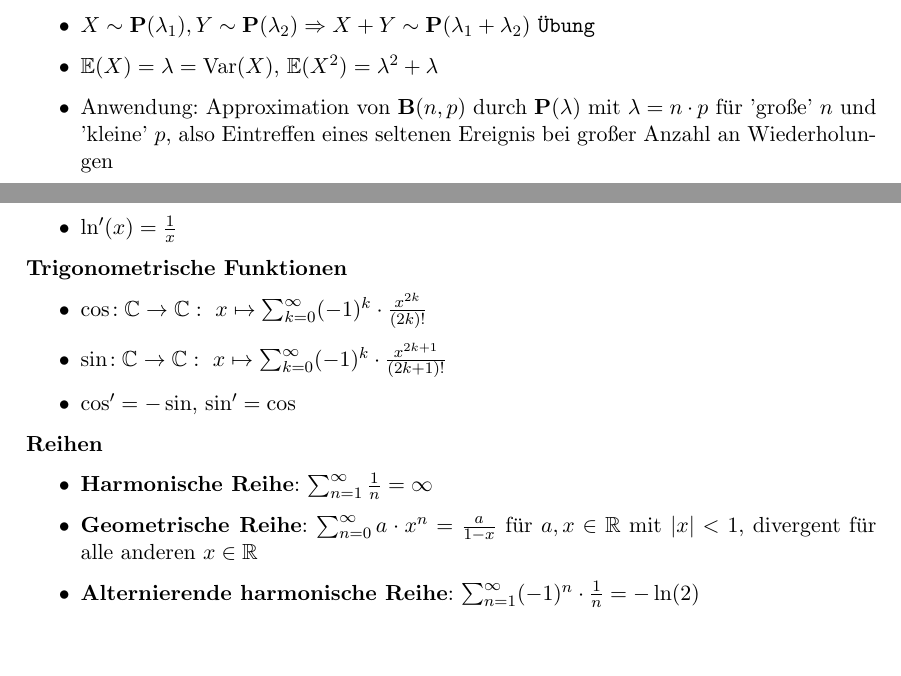
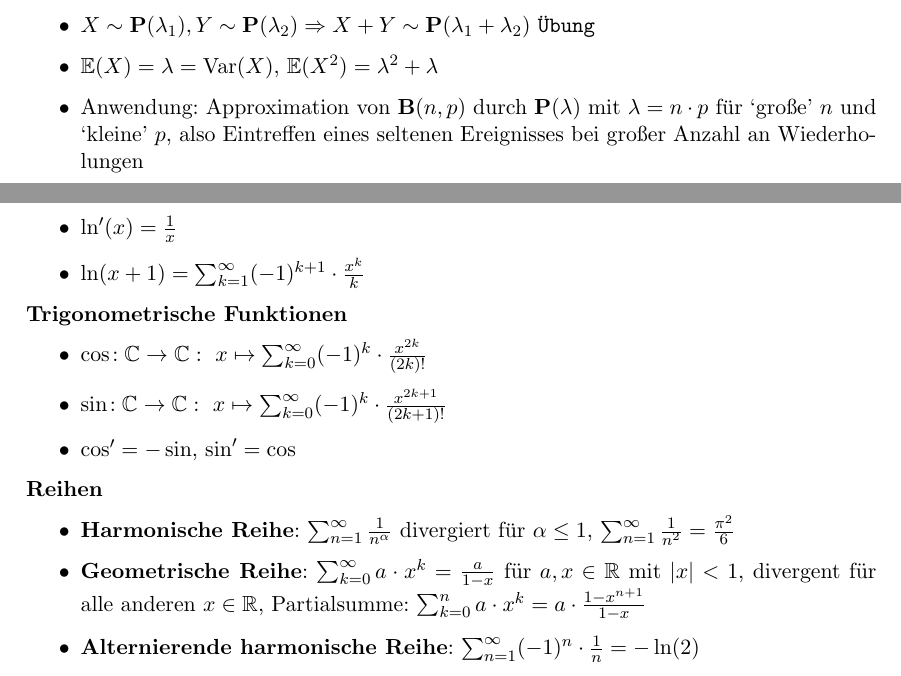
Before and after one commit to ThexXTURBOXx/stochastik, a LaTeX document (stochastik_zusammenfassung.tex, which reads sections/05-verteilungen.tex, sections/06-sonstiges.tex): two parts of pages 13 and 16 of 16, joined at a grey line, cut so that both start at the same text, the shorter picture padded with empty space. Compiled offline with pdfLaTeX.

Commit message:
Fix some small errors and add some other stuff :)

```diff
--- a/sections/05-verteilungen.tex
+++ b/sections/05-verteilungen.tex
@@ -63,8 +63,8 @@
 \item $\E(X) = \lambda = \Var(X)$, $\E(X^2) = \lambda^2 + \lambda$
 
 \item Anwendung: Approximation von $\mathbf{B}(n,p)$ durch $\mathbf{P}(\lambda)$
-  mit $\lambda = n \cdot p$ für 'große' $n$ und 'kleine' $p$, also Eintreffen
-  eines seltenen Ereignis bei großer Anzahl an Wiederholungen
+  mit $\lambda = n \cdot p$ für `große' $n$ und `kleine' $p$, also Eintreffen
+  eines seltenen Ereignisses bei großer Anzahl an Wiederholungen
 \end{itemize}
 
 \newpage
--- a/sections/06-sonstiges.tex
+++ b/sections/06-sonstiges.tex
@@ -18,6 +18,8 @@
 \item $\ln(a \cdot b) = \ln(a) + \ln(b)$
 
 \item $\ln'(x) = \frac{1}{x}$
+
+\item $\ln(x+1) = \sum_{k=1}^{\infty }(-1)^{k+1}\cdot {\frac {x^{k}}{k}}$
 \end{itemize}
 
 \textbf{Trigonometrische Funktionen}
@@ -31,11 +33,11 @@
 
 \textbf{Reihen}
 \begin{itemize}
-\item \textbf{Harmonische Reihe}: $\sum_{n=1}^\infty \frac{1}{n} = \infty$
+\item \textbf{Harmonische Reihe}: $\sum_{n=1}^\infty \frac{1}{n^\alpha}$ divergiert für $\alpha\leq 1$, $\sum_{n=1}^\infty \frac{1}{n^2}=\frac{\pi^2}{6}$
 
 \item \textbf{Geometrische Reihe}:
-  $\sum_{n=0}^\infty a \cdot x^n = \frac{a}{1-x}$
-  für $a,x\in\R$ mit $|x| < 1$, divergent für alle anderen $x\in\R$
+  $\sum_{k=0}^\infty a \cdot x^k = \frac{a}{1-x}$
+  für $a,x\in\R$ mit $|x| < 1$, divergent für alle anderen $x\in\R$, Partialsumme: $\sum_{k=0}^n a \cdot x^k=a\cdot\frac{1-x^{n+1}}{1-x}$
 
 \item \textbf{Alternierende harmonische Reihe}:
 $\sum_{n=1}^\infty (-1)^n \cdot \frac{1}{n} = -\ln(2)$
--- a/stochastik_zusammenfassung.tex
+++ b/stochastik_zusammenfassung.tex
@@ -65,8 +65,7 @@
 \date{April 2019}
 \author{Maximilian Reif}
 \title{Zusammenfassung Einführung in die Stochastik}
-\hypersetup{pdftex,
-            pdfauthor={Maximilian Reif, Nico Mexis},
+\hypersetup{pdfauthor={Maximilian Reif, Nico Mexis},
             pdftitle={Zusammenfassung Einführung in die Stochastik},
             pdfsubject={},
             pdfkeywords={},
```
Also changed, not shown: sections/02-zufallsvariablen.tex (+3 -3 lines), sections/03-integration.tex (+2 -2 lines), sections/04-erwartungswert_varianz.tex (+1 -1 lines), README.md, sections/05-verteilungen.tex (2 more changed lines).
